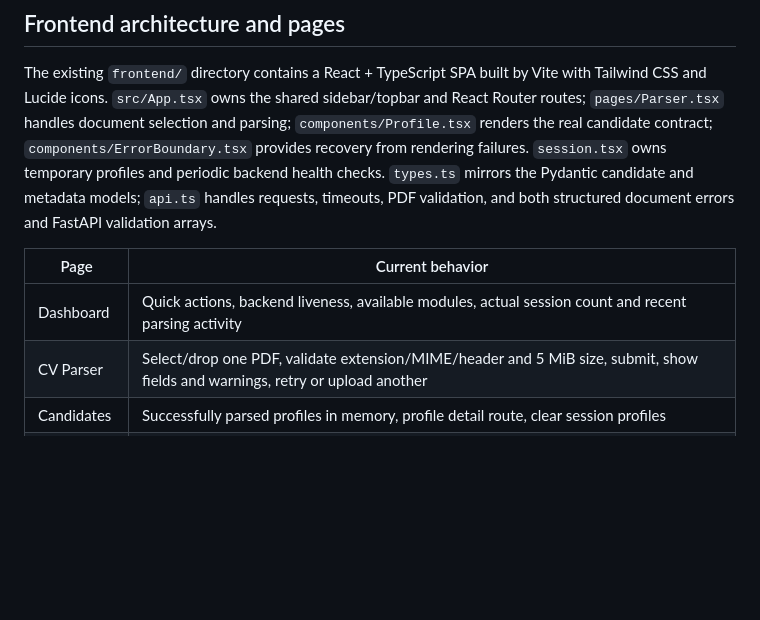
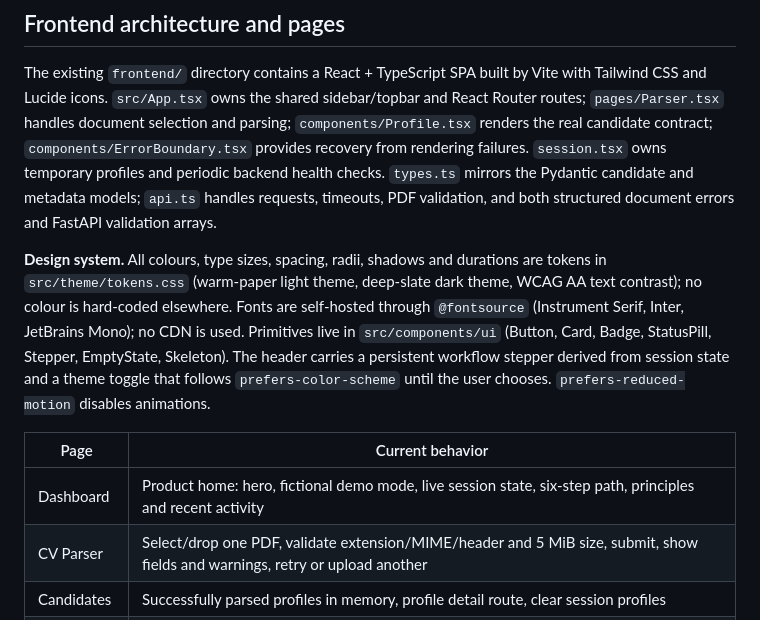
Before and after one commit to Firdaous24/talentflow-ai, a Markdown page: README.md, the part around one of its changes. Rendered like a GitHub page; blank space fills up the shorter version.

```diff
--- a/README.md
+++ b/README.md
@@ -234,9 +235,11 @@ Review the version changes, rebuild both runtime and test images normally, run c
 
 The existing `frontend/` directory contains a React + TypeScript SPA built by Vite with Tailwind CSS and Lucide icons. `src/App.tsx` owns the shared sidebar/topbar and React Router routes; `pages/Parser.tsx` handles document selection and parsing; `components/Profile.tsx` renders the real candidate contract; `components/ErrorBoundary.tsx` provides recovery from rendering failures. `session.tsx` owns temporary profiles and periodic backend health checks. `types.ts` mirrors the Pydantic candidate and metadata models; `api.ts` handles requests, timeouts, PDF validation, and both structured document errors and FastAPI validation arrays.
 
+**Design system.** All colours, type sizes, spacing, radii, shadows and durations are tokens in `src/theme/tokens.css` (warm-paper light theme, deep-slate dark theme, WCAG AA text contrast); no colour is hard-coded elsewhere. Fonts are self-hosted through `@fontsource` (Instrument Serif, Inter, JetBrains Mono); no CDN is used. Primitives live in `src/components/ui` (Button, Card, Badge, StatusPill, Stepper, EmptyState, Skeleton). The header carries a persistent workflow stepper derived from session state and a theme toggle that follows `prefers-color-scheme` until the user chooses. `prefers-reduced-motion` disables animations.
+
 | Page | Current behavior |
 | --- | --- |
-| Dashboard | Quick actions, backend liveness, available modules, actual session count and recent parsing activity |
+| Dashboard | Product home: hero, fictional demo mode, live session state, six-step path, principles and recent activity |
 | CV Parser | Select/drop one PDF, validate extension/MIME/header and 5 MiB size, submit, show fields and warnings, retry or upload another |
 | Candidates | Successfully parsed profiles in memory, profile detail route, clear session profiles |
 | Job Analysis | Select any session profile, confirm its review, analyze FR/EN text, review source-bound requirements and compare qualification evidence |
```
Also changed, not shown: other parts of README.md (+10 -9 lines), CLAUDE.md (+15 -4 lines), docs/CHANGELOG.md (+13 -1 lines), docs/images/agents-final-report.png, docs/images/agents-human-review.png, docs/images/dashboard.png, docs/images/evidence-side-by-side.png (added).
